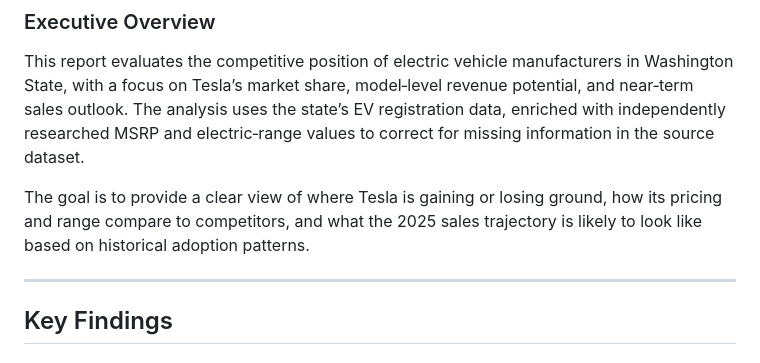
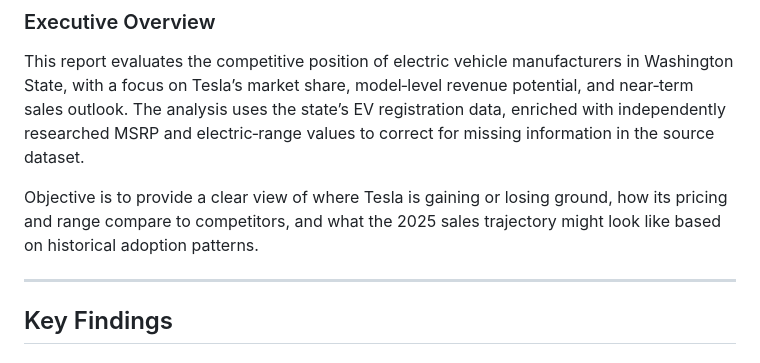
Before and after one commit to SandyGCabanes/Market-Size-Revenue-and-Share-Estimates-of-Electric-Vehicles-in-WA, a Markdown page: README.md, the part around the change. GitHub-like rendering.

```diff
--- a/README.md
+++ b/README.md
@@ -4,7 +4,7 @@
 ### Executive Overview
 This report evaluates the competitive position of electric vehicle manufacturers in Washington State, with a focus on Tesla’s market share, model‑level revenue potential, and near‑term sales outlook. The analysis uses the state’s EV registration data, enriched with independently researched MSRP and electric‑range values to correct for missing information in the source dataset.
 
-The goal is to provide a clear view of where Tesla is gaining or losing ground, how its pricing and range compare to competitors, and what the 2025 sales trajectory is likely to look like based on historical adoption patterns.
+Objective is to provide a clear view of where Tesla is gaining or losing ground, how its pricing and range compare to competitors, and what the 2025 sales trajectory might look like based on historical adoption patterns.
 
 ---
 
```
